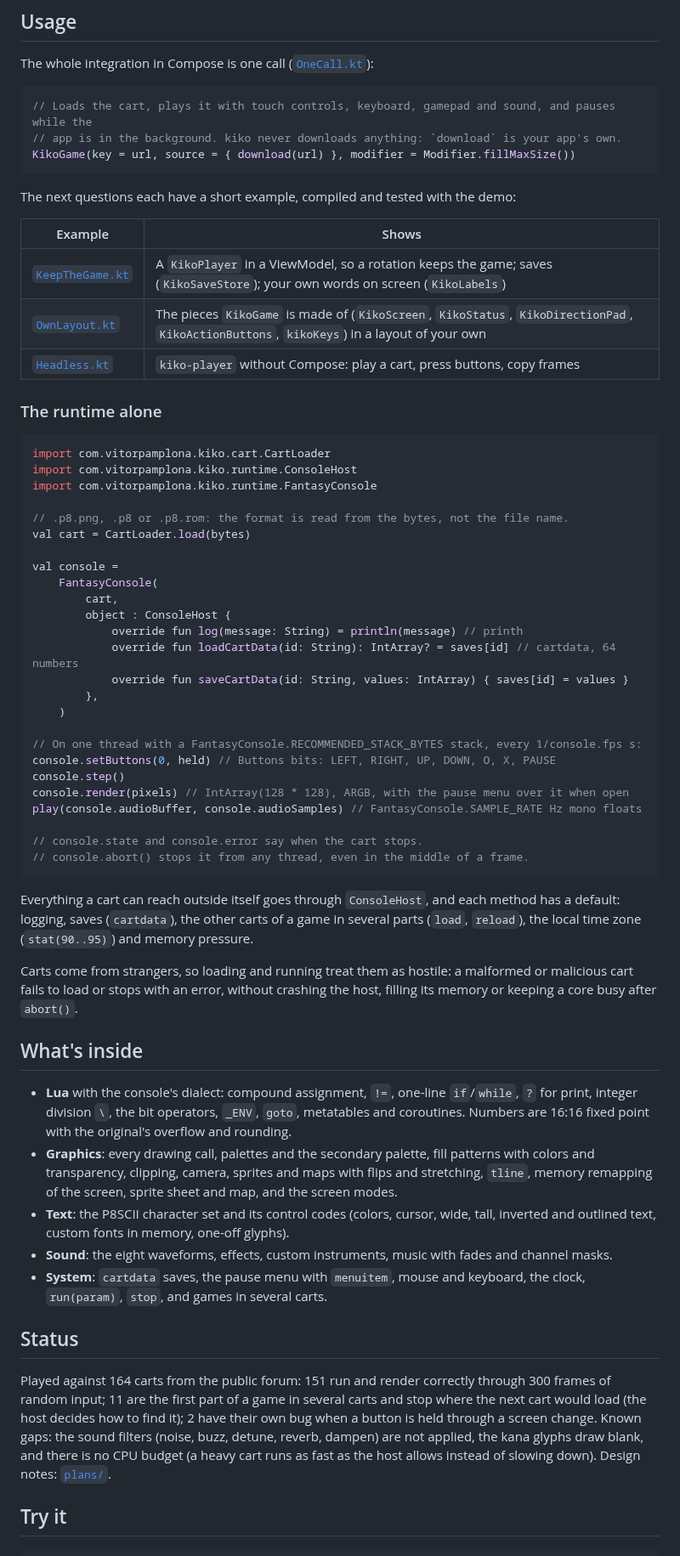
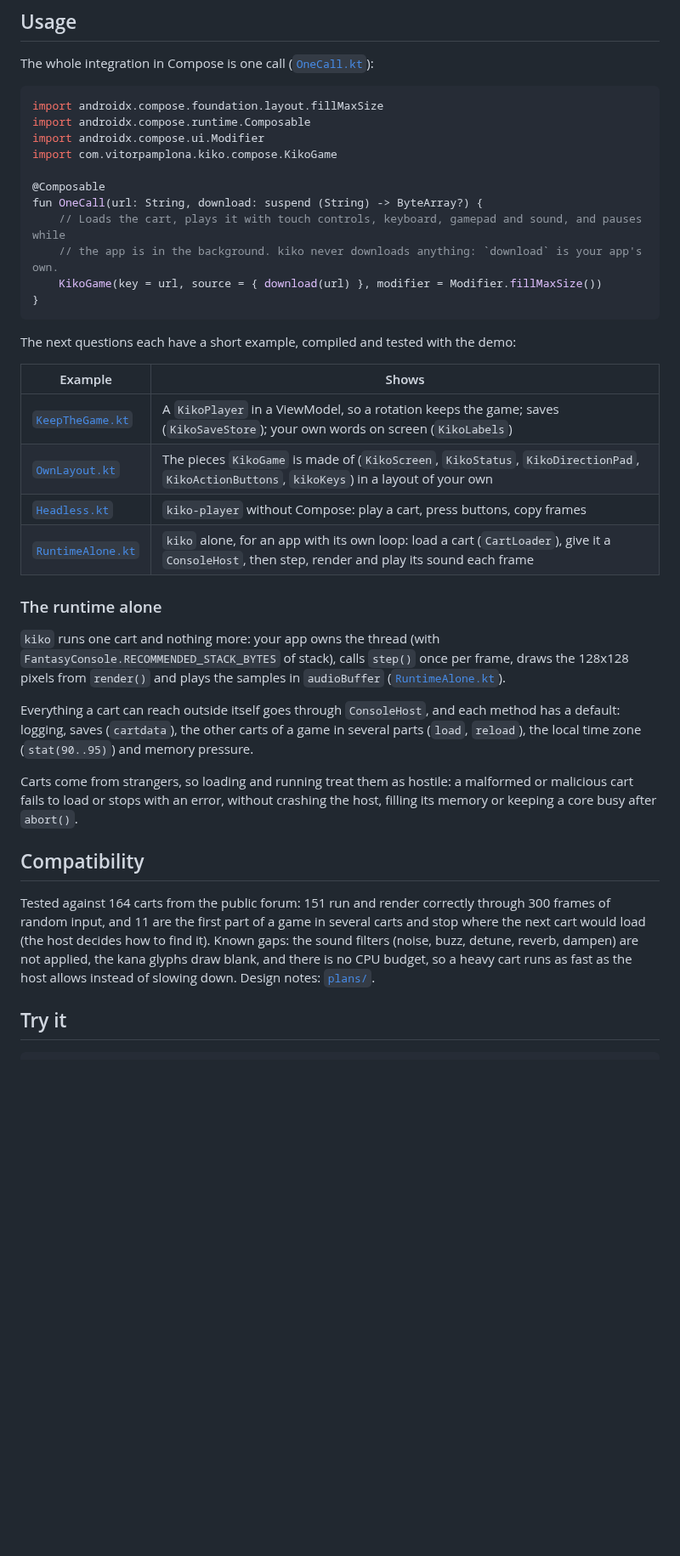
Before and after one commit to vitorpamplona/kiko-kmp, a Markdown page: README.md, the part around one of its changes. Shown at 85% size. Rendered like a GitHub page; blank space fills up the shorter version.

````diff
--- a/README.md
+++ b/README.md
@@ -47,9 +54,17 @@ The whole integration in Compose is one call
 ([`OneCall.kt`](demo/shared/src/commonMain/kotlin/com/vitorpamplona/kiko/demo/examples/OneCall.kt)):
 
 ```kotlin
-// Loads the cart, plays it with touch controls, keyboard, gamepad and sound, and pauses while the
-// app is in the background. kiko never downloads anything: `download` is your app's own.
-KikoGame(key = url, source = { download(url) }, modifier = Modifier.fillMaxSize())
+import androidx.compose.foundation.layout.fillMaxSize
+import androidx.compose.runtime.Composable
+import androidx.compose.ui.Modifier
+import com.vitorpamplona.kiko.compose.KikoGame
+
+@Composable
+fun OneCall(url: String, download: suspend (String) -> ByteArray?) {
+    // Loads the cart, plays it with touch controls, keyboard, gamepad and sound, and pauses while
+    // the app is in the background. kiko never downloads anything: `download` is your app's own.
+    KikoGame(key = url, source = { download(url) }, modifier = Modifier.fillMaxSize())
+}
 ```
 
 The next questions each have a short example, compiled and tested with the demo:
@@ -59,36 +74,14 @@ The next questions each have a short example, compiled and tested with the demo:
 | [`KeepTheGame.kt`](demo/shared/src/commonMain/kotlin/com/vitorpamplona/kiko/demo/examples/KeepTheGame.kt) | A `KikoPlayer` in a ViewModel, so a rotation keeps the game; saves (`KikoSaveStore`); your own words on screen (`KikoLabels`) |
 | [`OwnLayout.kt`](demo/shared/src/commonMain/kotlin/com/vitorpamplona/kiko/demo/examples/OwnLayout.kt) | The pieces `KikoGame` is made of (`KikoScreen`, `KikoStatus`, `KikoDirectionPad`, `KikoActionButtons`, `kikoKeys`) in a layout of your own |
 | [`Headless.kt`](demo/shared/src/commonMain/kotlin/com/vitorpamplona/kiko/demo/examples/Headless.kt) | `kiko-player` without Compose: play a cart, press buttons, copy frames |
+| [`RuntimeAlone.kt`](demo/shared/src/commonMain/kotlin/com/vitorpamplona/kiko/demo/examples/RuntimeAlone.kt) | `kiko` alone, for an app with its own loop: load a cart (`CartLoader`), give it a `ConsoleHost`, then step, render and play its sound each frame |
 
 ### The runtime alone
 
-```kotlin
-import com.vitorpamplona.kiko.cart.CartLoader
-import com.vitorpamplona.kiko.runtime.ConsoleHost
-import com.vitorpamplona.kiko.runtime.FantasyConsole
-
-// .p8.png, .p8 or .p8.rom: the format is read from the bytes, not the file name.
-val cart = CartLoader.load(bytes)
-
-val console =
-    FantasyConsole(
-        cart,
-        object : ConsoleHost {
-            override fun log(message: String) = println(message) // printh
-            override fun loadCartData(id: String): IntArray? = saves[id] // cartdata, 64 numbers
-            override fun saveCartData(id: String, values: IntArray) { saves[id] = values }
-        },
-    )
-
-// On one thread with a FantasyConsole.RECOMMENDED_STACK_BYTES stack, every 1/console.fps s:
-console.setButtons(0, held) // Buttons bits: LEFT, RIGHT, UP, DOWN, O, X, PAUSE
-console.step()
-console.render(pixels) // IntArray(128 * 128), ARGB, with the pause menu over it when open
-play(console.audioBuffer, console.audioSamples) // FantasyConsole.SAMPLE_RATE Hz mono floats
-
-// console.state and console.error say when the cart stops.
-// console.abort() stops it from any thread, even in the middle of a frame.
-```
+`kiko` runs one cart and nothing more: your app owns the thread (with
+`FantasyConsole.RECOMMENDED_STACK_BYTES` of stack), calls `step()` once per frame, draws the
+128x128 pixels from `render()` and plays the samples in `audioBuffer`
+([`RuntimeAlone.kt`](demo/shared/src/commonMain/kotlin/com/vitorpamplona/kiko/demo/examples/RuntimeAlone.kt)).
 
 Everything a cart can reach outside itself goes through `ConsoleHost`, and each method has a
 default: logging, saves (`cartdata`), the other carts of a game in several parts (`load`,
@@ -98,28 +91,13 @@ Carts come from strangers, so loading and running treat them as hostile: a malfo
 cart fails to load or stops with an error, without crashing the host, filling its memory or keeping
 a core busy after `abort()`.
 
-## What's inside
+## Compatibility
 
-- **Lua** with the console's dialect: compound assignment, `!=`, one-line `if`/`while`, `?` for
-  print, integer division `\`, the bit operators, `_ENV`, `goto`, metatables and coroutines.
-  Numbers are 16:16 fixed point with the original's overflow and rounding.
-- **Graphics**: every drawing call, palettes and the secondary palette, fill patterns with colors
-  and transparency, clipping, camera, sprites and maps with flips and stretching, `tline`, memory
-  remapping of the screen, sprite sheet and map, and the screen modes.
-- **Text**: the P8SCII character set and its control codes (colors, cursor, wide, tall, inverted
-  and outlined text, custom fonts in memory, one-off glyphs).
-- **Sound**: the eight waveforms, effects, custom instruments, music with fades and channel masks.
-- **System**: `cartdata` saves, the pause menu with `menuitem`, mouse and keyboard, the clock,
-  `run(param)`, `stop`, and games in several carts.
-
-## Status
-
-Played against 164 carts from the public forum: 151 run and render correctly through 300 frames of
-random input; 11 are the first part of a game in several carts and stop where the next cart would
-load (the host decides how to find it); 2 have their own bug when a button is held through a
-screen change. Known gaps: the sound filters (noise, buzz, detune, reverb, dampen) are not applied,
-the kana glyphs draw blank, and there is no CPU budget (a heavy cart runs as fast as the host
-allows instead of slowing down). Design notes: [`plans/`](plans).
+Tested against 164 carts from the public forum: 151 run and render correctly through 300 frames of
+random input, and 11 are the first part of a game in several carts and stop where the next cart
+would load (the host decides how to find it). Known gaps: the sound filters (noise, buzz, detune,
+reverb, dampen) are not applied, the kana glyphs draw blank, and there is no CPU budget, so a heavy
+cart runs as fast as the host allows instead of slowing down. Design notes: [`plans/`](plans).
 
 ## Try it
 
````
Also changed, not shown: other parts of README.md (+7 -0 lines), AGENTS.md (+2 -2 lines), docs/screenshots/browser.jpg (added), docs/screenshots/ios.png (added), 2 other files.
